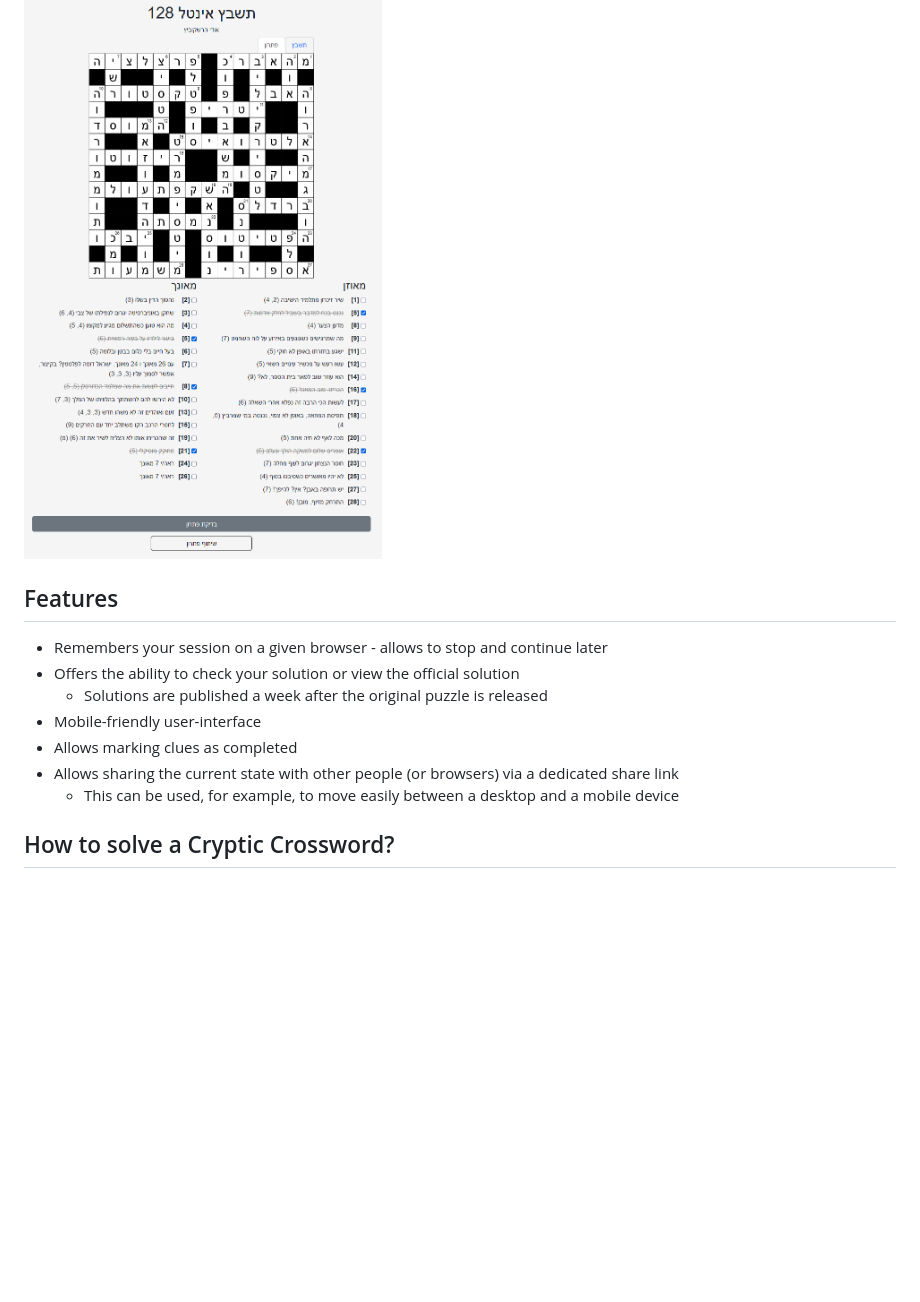
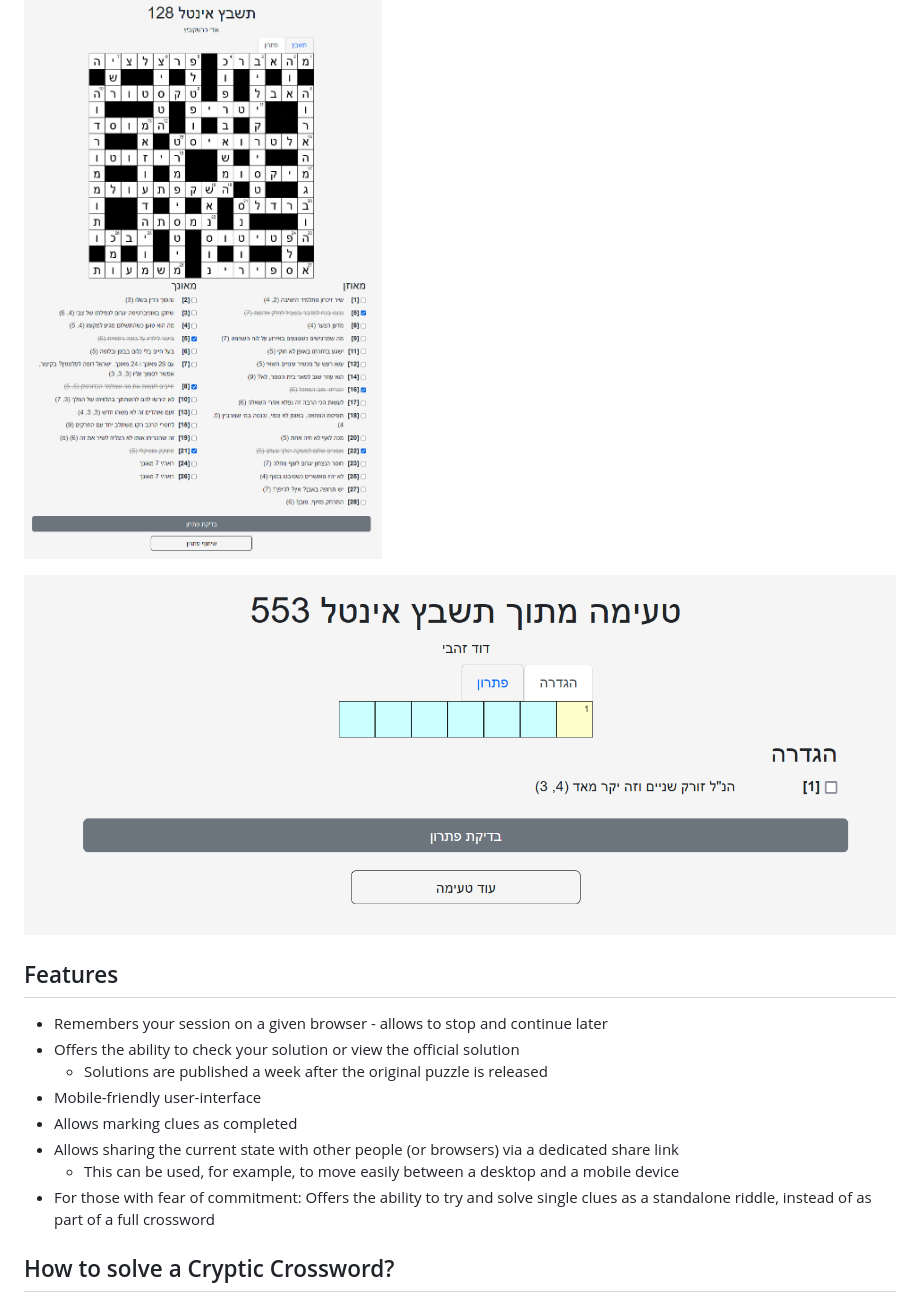
Before and after one commit to Dvd848/cryptic-crossword, a Markdown page: README.md, the part around one of its changes. Rendered like a GitHub page; pictures changed too: screenshots/game8.png (added); blank space fills up the shorter version.

```diff
--- a/README.md
+++ b/README.md
@@ -23,6 +23,8 @@ The crossword puzzles are available online [here](https://dvd848.github.io/crypt
 
 ![](screenshots/game7.png)
 
+![](screenshots/game8.png)
+
 ## Features
 
  * Remembers your session on a given browser - allows to stop and continue later
@@ -32,6 +34,7 @@ The crossword puzzles are available online [here](https://dvd848.github.io/crypt
  * Allows marking clues as completed
  * Allows sharing the current state with other people (or browsers) via a dedicated share link
    * This can be used, for example, to move easily between a desktop and a mobile device
+ * For those with fear of commitment: Offers the ability to try and solve single clues as a standalone riddle, instead of as part of a full crossword
 
 ## How to solve a Cryptic Crossword?
 
```
Also changed, not shown: other parts of README.md (+1 -1 lines).
